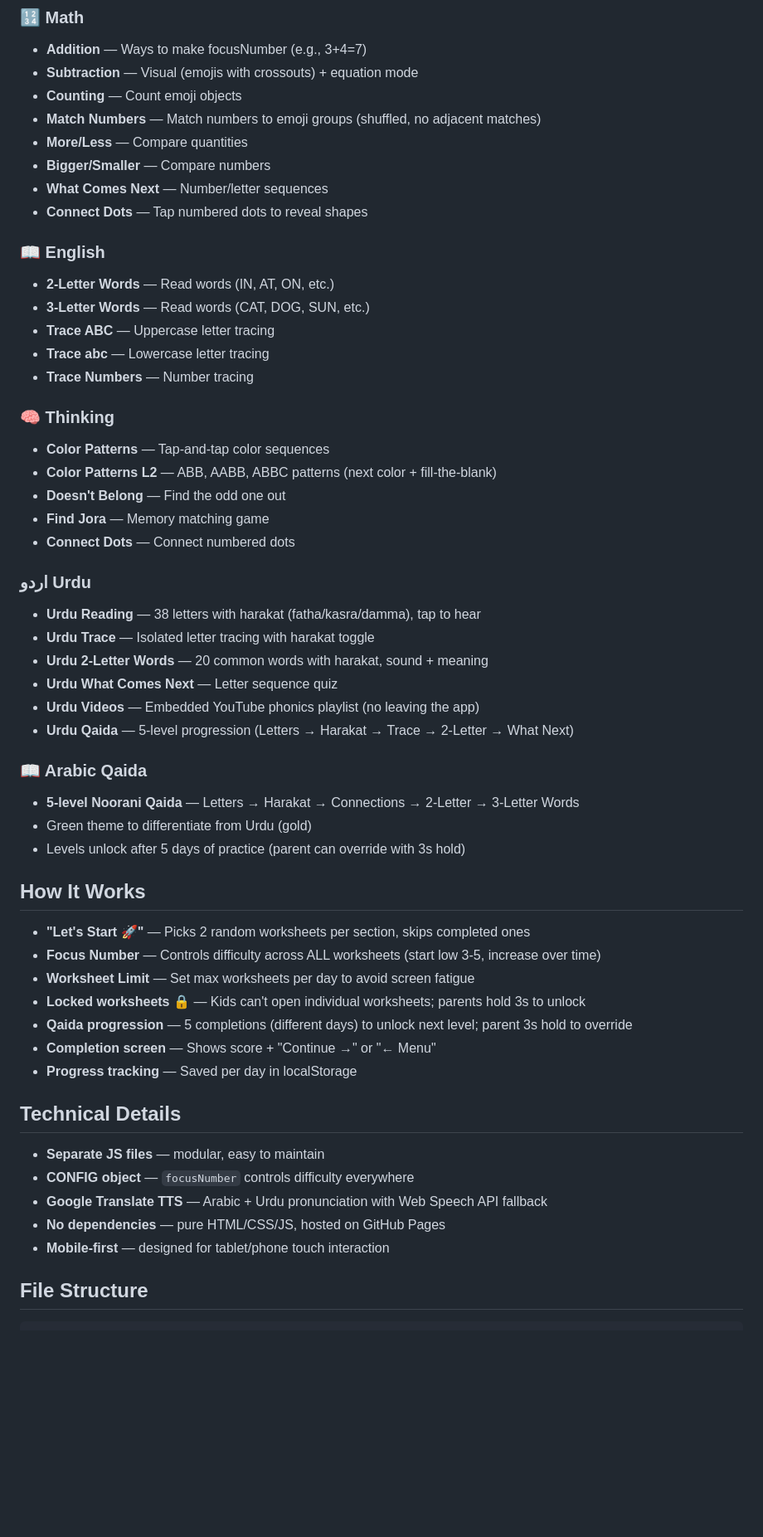
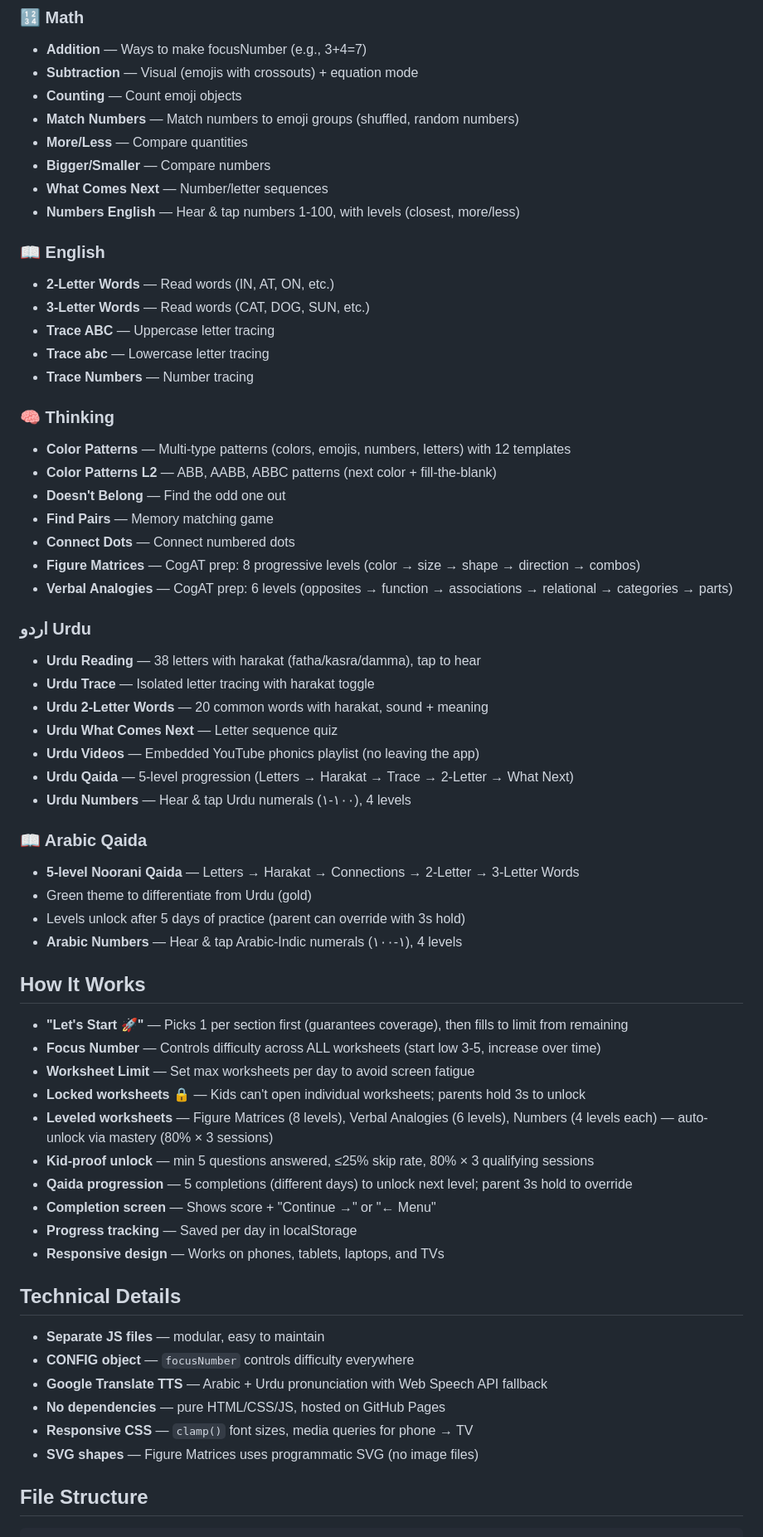
Before and after one commit to husnaumeran/learning-app, a Markdown page: README.md, the part around one of its changes. Shown at 83% size. GitHub-like rendering; blank space fills up the shorter version.

````diff
--- a/README.md
+++ b/README.md
@@ -12,11 +12,11 @@ An interactive learning app for preschool/kindergarten children (ages 3-5), buil
 - **Addition** — Ways to make focusNumber (e.g., 3+4=7)
 - **Subtraction** — Visual (emojis with crossouts) + equation mode
 - **Counting** — Count emoji objects
-- **Match Numbers** — Match numbers to emoji groups (shuffled, no adjacent matches)
+- **Match Numbers** — Match numbers to emoji groups (shuffled, random numbers)
 - **More/Less** — Compare quantities
 - **Bigger/Smaller** — Compare numbers
 - **What Comes Next** — Number/letter sequences
-- **Connect Dots** — Tap numbered dots to reveal shapes
+- **Numbers English** — Hear & tap numbers 1-100, with levels (closest, more/less)
 
 ### 📖 English
 - **2-Letter Words** — Read words (IN, AT, ON, etc.)
@@ -26,11 +26,13 @@ An interactive learning app for preschool/kindergarten children (ages 3-5), buil
 - **Trace Numbers** — Number tracing
 
 ### 🧠 Thinking
-- **Color Patterns** — Tap-and-tap color sequences
+- **Color Patterns** — Multi-type patterns (colors, emojis, numbers, letters) with 12 templates
 - **Color Patterns L2** — ABB, AABB, ABBC patterns (next color + fill-the-blank)
 - **Doesn't Belong** — Find the odd one out
-- **Find Jora** — Memory matching game
+- **Find Pairs** — Memory matching game
 - **Connect Dots** — Connect numbered dots
+- **Figure Matrices** — CogAT prep: 8 progressive levels (color → size → shape → direction → combos)
+- **Verbal Analogies** — CogAT prep: 6 levels (opposites → function → associations → relational → categories → parts)
 
 ### اردو Urdu
 - **Urdu Reading** — 38 letters with harakat (fatha/kasra/damma), tap to hear
@@ -39,21 +41,26 @@ An interactive learning app for preschool/kindergarten children (ages 3-5), buil
 - **Urdu What Comes Next** — Letter sequence quiz
 - **Urdu Videos** — Embedded YouTube phonics playlist (no leaving the app)
 - **Urdu Qaida** — 5-level progression (Letters → Harakat → Trace → 2-Letter → What Next)
+- **Urdu Numbers** — Hear & tap Urdu numerals (۱-۱۰۰), 4 levels
 
 ### 📖 Arabic Qaida
 - **5-level Noorani Qaida** — Letters → Harakat → Connections → 2-Letter → 3-Letter Words
 - Green theme to differentiate from Urdu (gold)
 - Levels unlock after 5 days of practice (parent can override with 3s hold)
+- **Arabic Numbers** — Hear & tap Arabic-Indic numerals (١-١٠٠), 4 levels
 
 ## How It Works
 
-- **"Let's Start 🚀"** — Picks 2 random worksheets per section, skips completed ones
+- **"Let's Start 🚀"** — Picks 1 per section first (guarantees coverage), then fills to limit from remaining
 - **Focus Number** — Controls difficulty across ALL worksheets (start low 3-5, increase over time)
 - **Worksheet Limit** — Set max worksheets per day to avoid screen fatigue
 - **Locked worksheets 🔒** — Kids can't open individual worksheets; parents hold 3s to unlock
+- **Leveled worksheets** — Figure Matrices (8 levels), Verbal Analogies (6 levels), Numbers (4 levels each) — auto-unlock via mastery (80% × 3 sessions)
+- **Kid-proof unlock** — min 5 questions answered, ≤25% skip rate, 80% × 3 qualifying sessions
 - **Qaida progression** — 5 completions (different days) to unlock next level; parent 3s hold to override
 - **Completion screen** — Shows score + "Continue →" or "← Menu"
 - **Progress tracking** — Saved per day in localStorage
+- **Responsive design** — Works on phones, tablets, laptops, and TVs
 
 ## Technical Details
 
@@ -61,7 +68,8 @@ An interactive learning app for preschool/kindergarten children (ages 3-5), buil
 - **CONFIG object** — `focusNumber` controls difficulty everywhere
 - **Google Translate TTS** — Arabic + Urdu pronunciation with Web Speech API fallback
 - **No dependencies** — pure HTML/CSS/JS, hosted on GitHub Pages
-- **Mobile-first** — designed for tablet/phone touch interaction
+- **Responsive CSS** — `clamp()` font sizes, media queries for phone → TV
+- **SVG shapes** — Figure Matrices uses programmatic SVG (no image files)
 
 ## File Structure
 ```
````
Also changed, not shown: other parts of README.md (+3 -1 lines).
